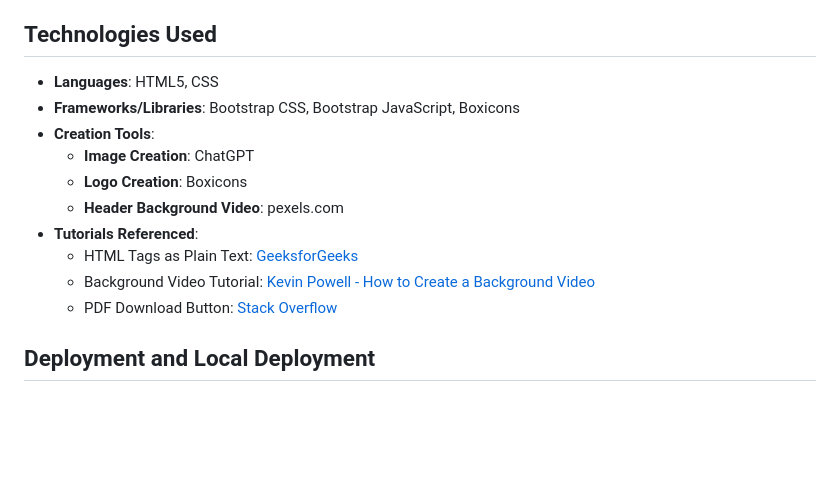
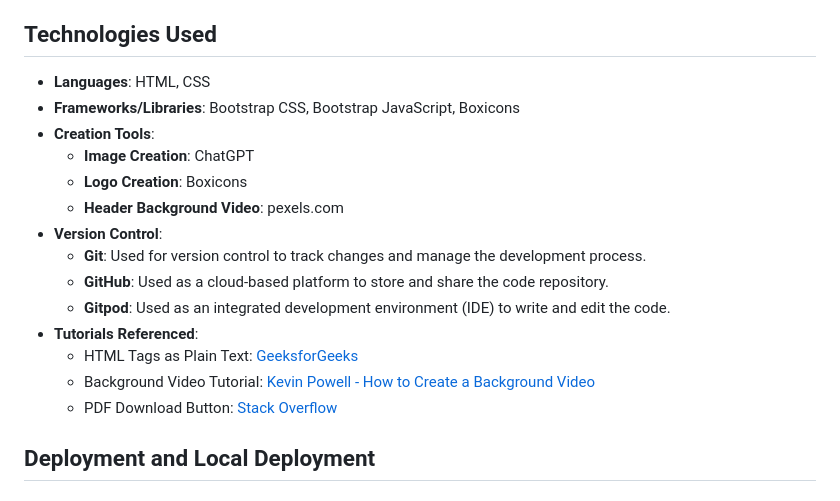
Before and after one commit to fairytaib/Frontgate, a Markdown page: README.md, the part around the change. GitHub-like rendering; blank space fills up the shorter version.

Commit message:
Expand the list of used technologies

```diff
--- a/README.md
+++ b/README.md
@@ -45,16 +45,21 @@ And on smaller devices, there is a Hamburger-Navigationbar:
 - **PDF Download Option**: Provides a downloadable resource on JavaScript basics.
 
 ## Technologies Used
-- **Languages**: HTML5, CSS
+- **Languages**: HTML, CSS
 - **Frameworks/Libraries**: Bootstrap CSS, Bootstrap JavaScript, Boxicons
 - **Creation Tools**:
   - **Image Creation**: ChatGPT
   - **Logo Creation**: Boxicons
   - **Header Background Video**: pexels.com
+- **Version Control**:
+  - **Git**: Used for version control to track changes and manage the development process.
+  - **GitHub**: Used as a cloud-based platform to store and share the code repository.
+  - **Gitpod**: Used as an integrated development environment (IDE) to write and edit the code.
 - **Tutorials Referenced**:
   - HTML Tags as Plain Text: [GeeksforGeeks](https://www.geeksforgeeks.org/how-to-display-html-tags-as-plain-text-in-html/)
   - Background Video Tutorial: [Kevin Powell - How to Create a Background Video](https://www.youtube.com/watch?v=RIDA6elhmBU)
   - PDF Download Button: [Stack Overflow](https://stackoverflow.com)
+
 
 ## Deployment and Local Deployment
 
```
